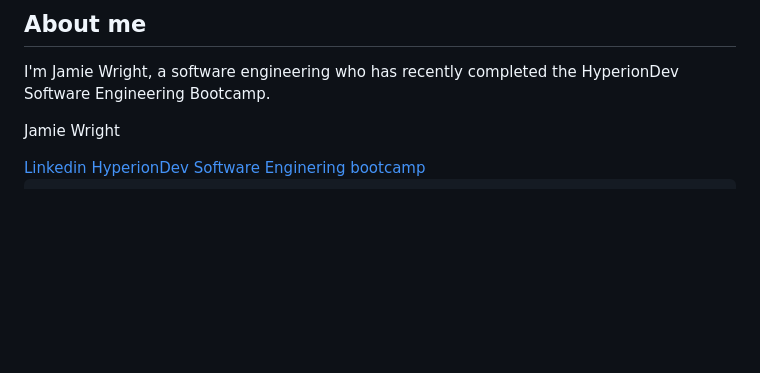
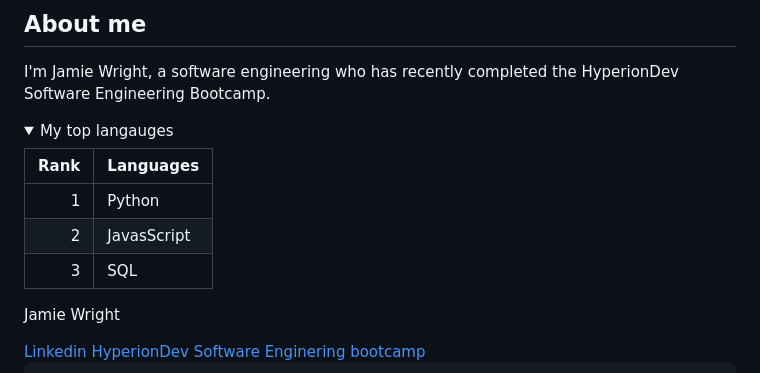
Before and after one commit to jwright641/JW22090003882, a Markdown page: README.md, the part around the change. Rendered like a GitHub page; folded sections open; blank space fills up the shorter version.

```diff
--- a/README.md
+++ b/README.md
@@ -8,6 +8,17 @@
 
 ## About me
 I'm Jamie Wright, a software engineering who has recently completed the HyperionDev Software Engineering Bootcamp.
+
+<details>
+ <summary>My top langauges</summary>
+
+| Rank | Languages |
+|-----:|-----------|
+|     1| Python    |
+|     2|JavasScript|
+|     3| SQL       |
+
+ </details>
   <head>
     <title>Jamie Wright - Software Developer Portfolio</title>
     <link rel="stylesheet" href="https://primer.github.io/css/global.css">
```
